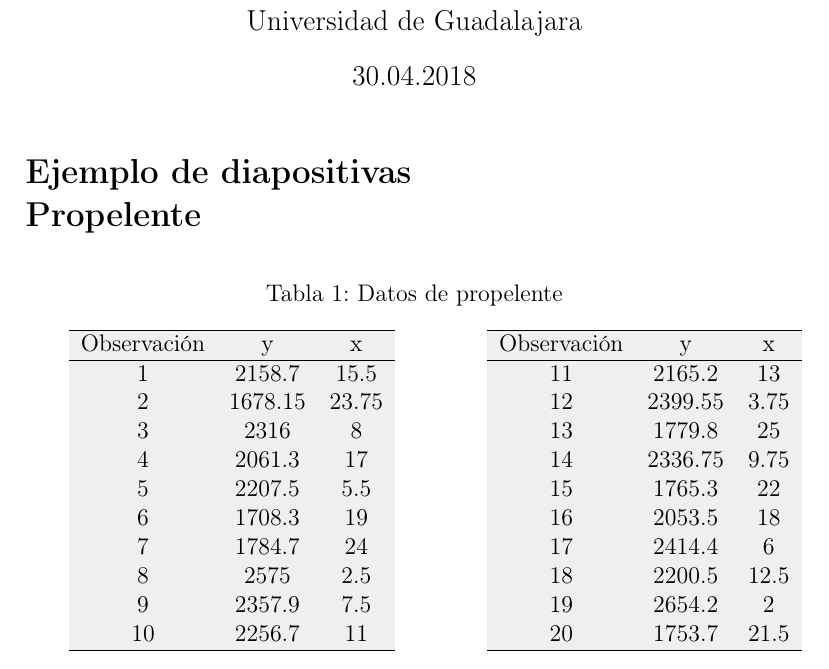
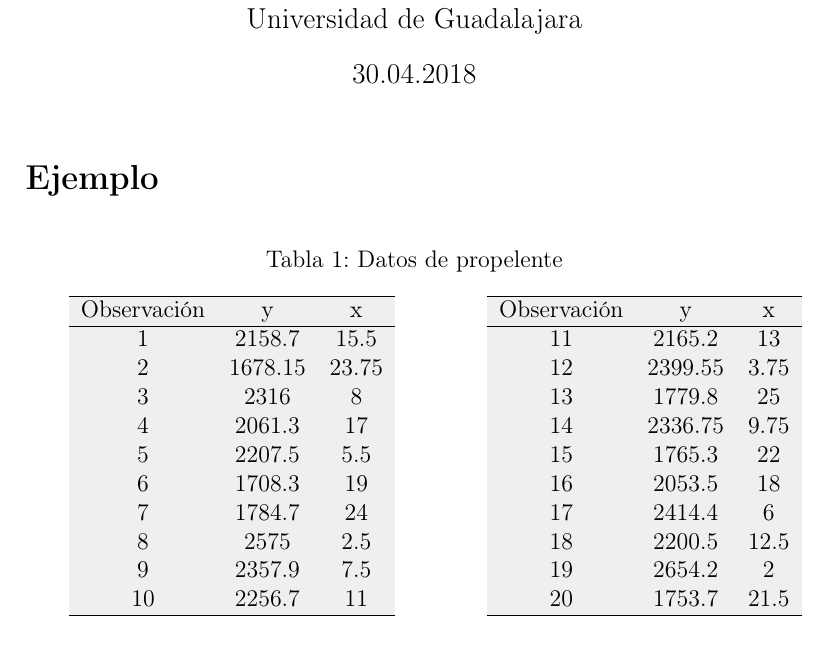
Before and after one commit to jealcalat/reg-lin-simple, a LaTeX document (reg_lineal_simple.tex): part of page 1 of 10, cut so that both start at the same text. Compiled offline with pdfLaTeX.

Commit message:
Update reg_lineal_simple.tex

```diff
--- a/reg_lineal_simple.tex
+++ b/reg_lineal_simple.tex
@@ -64,8 +64,7 @@
 \begin{document}
 	\maketitle
 
-\section*{Ejemplo de diapositivas\\
-	Propelente}
+\section*{Ejemplo}
 
 \begin{center}
 	\begin{table}[htpb]
```
